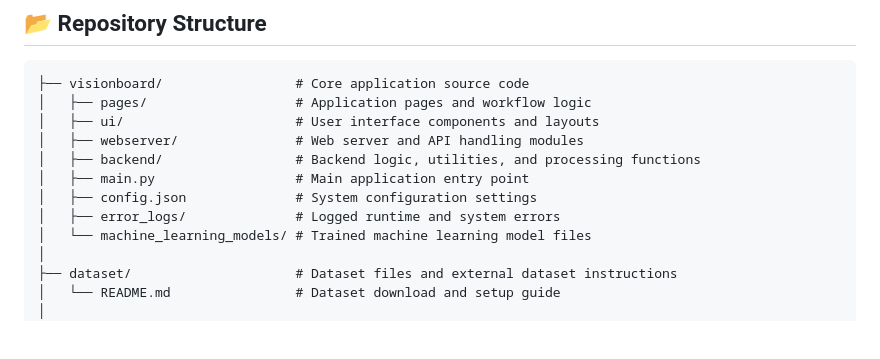
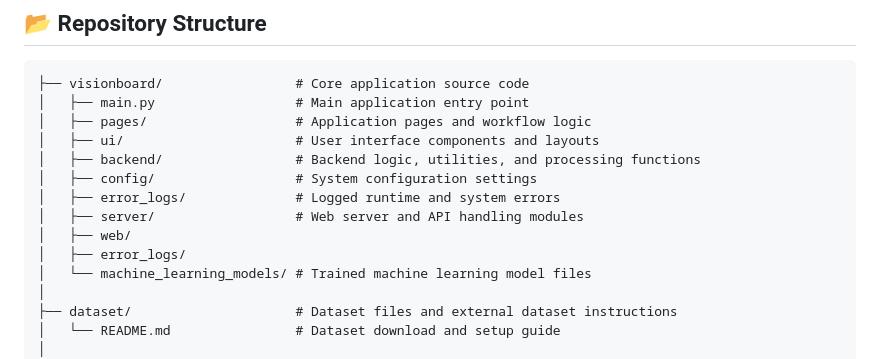
Before and after one commit to Acheron02/VisionBoard-Dataset, a Markdown page: README.md, the part around the change. GitHub-like rendering; blank space fills up the shorter version.

````diff
--- a/README.md
+++ b/README.md
@@ -12,13 +12,15 @@ Due to file size limitations, large datasets and trained model weights are hoste
 
 ```
 ├── visionboard/                 # Core application source code
+│   ├── main.py                  # Main application entry point
 │   ├── pages/                   # Application pages and workflow logic
 │   ├── ui/                      # User interface components and layouts
-│   ├── webserver/               # Web server and API handling modules
 │   ├── backend/                 # Backend logic, utilities, and processing functions
-│   ├── main.py                  # Main application entry point
-│   ├── config.json              # System configuration settings
+│   ├── config/                  # System configuration settings
 │   ├── error_logs/              # Logged runtime and system errors
+│   ├── server/                  # Web server and API handling modules
+│   ├── web/
+│   ├── error_logs/
 │   └── machine_learning_models/ # Trained machine learning model files
 │
 ├── dataset/                     # Dataset files and external dataset instructions
````
